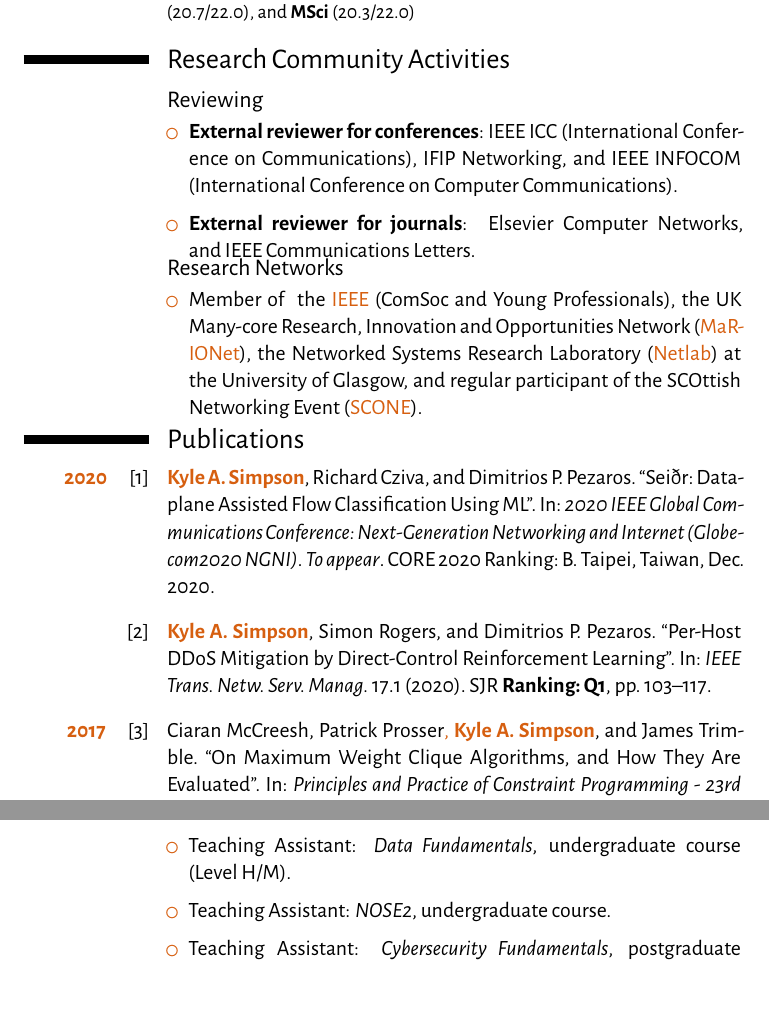
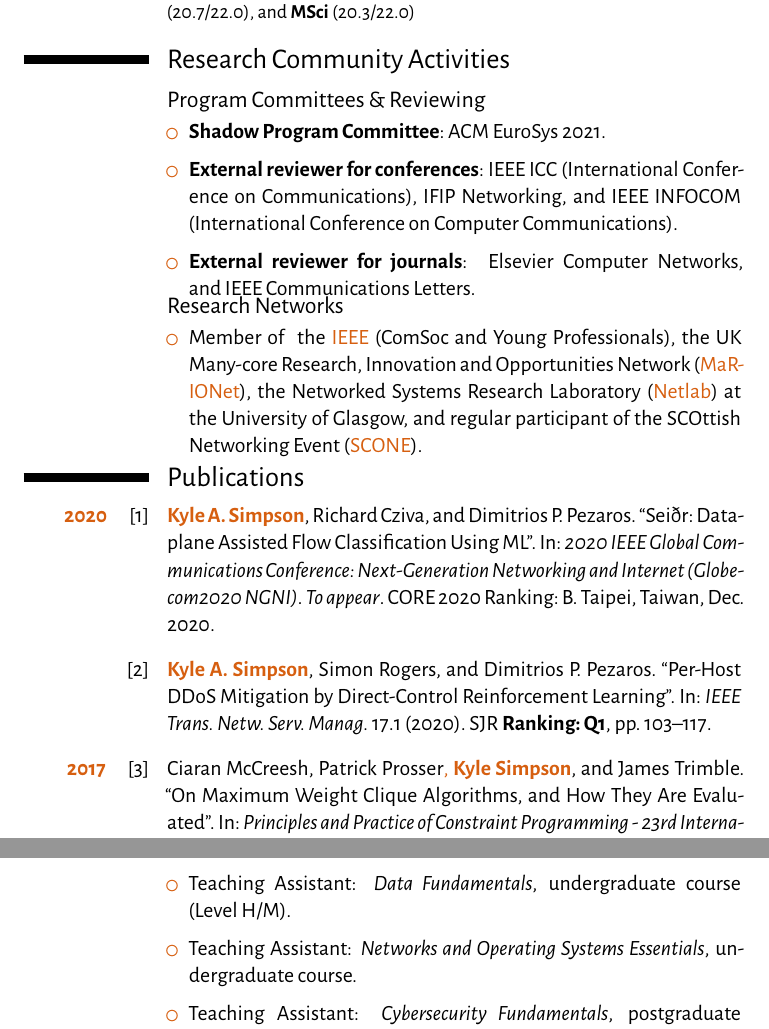
Before and after one commit to FelixMcFelix/cv, a LaTeX CV (kyle-simpson.tex, which reads bibliography.bib, section/community.tex, section/teaching.tex): two parts of pages 2 and 4 of 5, joined at a grey line, cut so that both start at the same text, the shorter picture padded with empty space. Compiled offline with XeLaTeX.

Commit message:
Added Shadow PC.

```diff
--- a/bibliography.bib
+++ b/bibliography.bib
@@ -33,7 +33,7 @@
 @inproceedings{DBLP:conf/cp/McCreeshPST17,
 	author    = {Ciaran McCreesh and
 	Patrick Prosser and
-	Kyle A. Simpson and
+	Kyle Simpson and
 	James Trimble},
 	title     = {On Maximum Weight Clique Algorithms, and How They Are Evaluated},
 	booktitle = {Principles and Practice of Constraint Programming - 23rd International
--- a/kyle-simpson.tex
+++ b/kyle-simpson.tex
@@ -113,7 +113,8 @@
 
 \renewcommand*{\boldnames}{}
 \forcsvlist{\listadd\boldnames}
-{{7d4d2f0f4b7792fe78d6db828f193194}}
+{{7d4d2f0f4b7792fe78d6db828f193194},
+{86d02a5e257417720395265916a4bb1d}}
 
 % Only print a year once
 \newcounter{currentYear}
--- a/section/community.tex
+++ b/section/community.tex
@@ -1,6 +1,10 @@
 \section{Research Community Activities}
-\subsection{Reviewing}
+\subsection{Program Committees \& Reviewing}
 \begin{cvitemize}
+	\item \textbf{Shadow Program Committee}:
+	\begin{inlineItemize}
+		\item ACM EuroSys 2021
+	\end{inlineItemize}
 	\item \textbf{External reviewer for conferences}:
 	\begin{inlineItemize}
 		\item IEEE ICC (International Conference on Communications)
--- a/section/teaching.tex
+++ b/section/teaching.tex
@@ -17,7 +17,7 @@
 \begin{cvitemize}[2018--2019]
 	\item Teaching Assistant: \emph{Quantum Technology and Cryptography Summer School}, introductory lessons for high-school level students.
 	\item Teaching Assistant: \emph{Data Fundamentals}, undergraduate course (Level H/M).
-	\item Teaching Assistant: \emph{NOSE2}, undergraduate course.
+	\item Teaching Assistant: \emph{Networks and Operating Systems Essentials}, undergraduate course.
 	\item Teaching Assistant: \emph{Cybersecurity Fundamentals}, postgraduate course (Level M).
 	\item Teaching Assistant: \emph{Programming Languages}, undergraduate course (Level H/M).
 \end{cvitemize}
```
Also changed, not shown: kyle-simpson.pdf.
